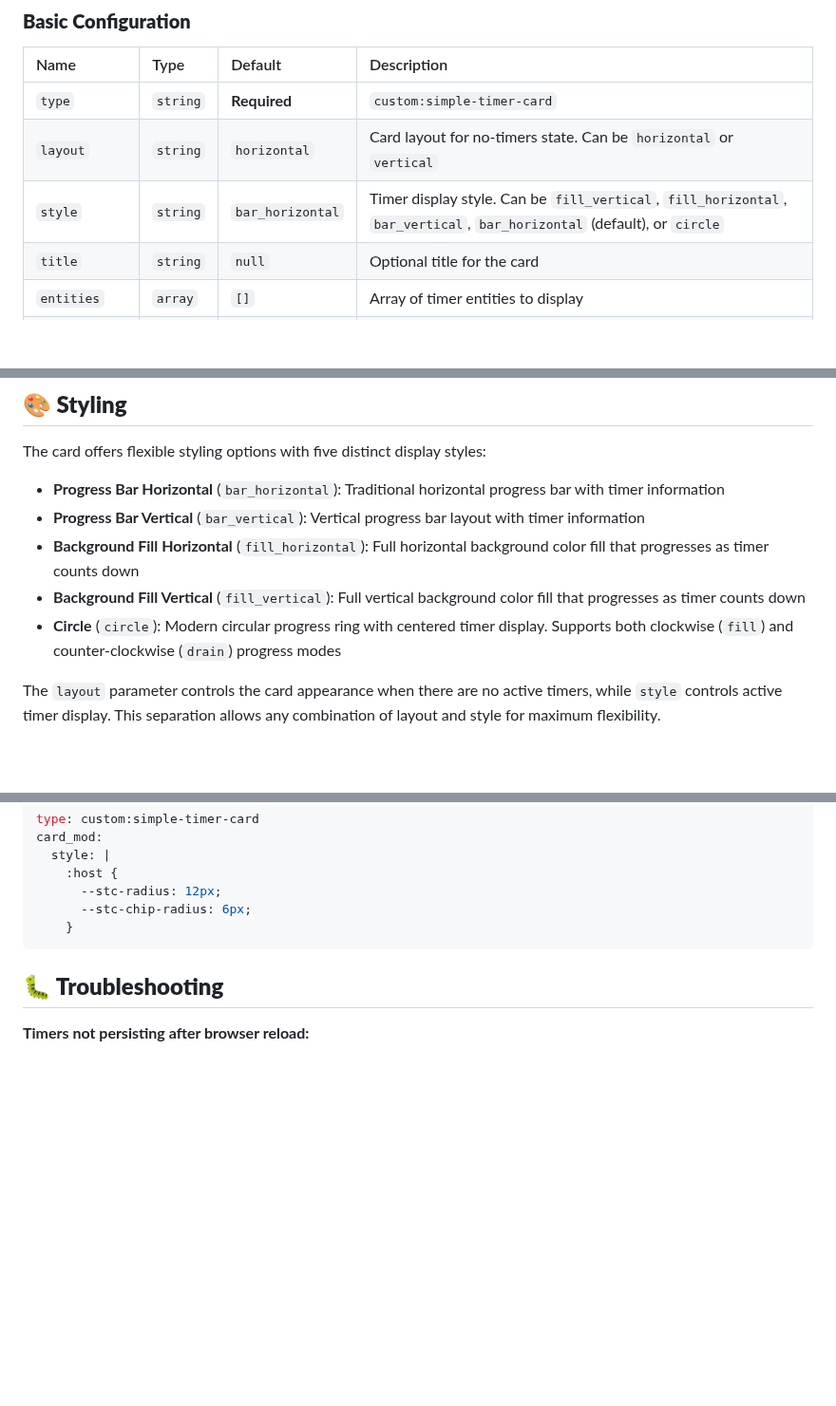
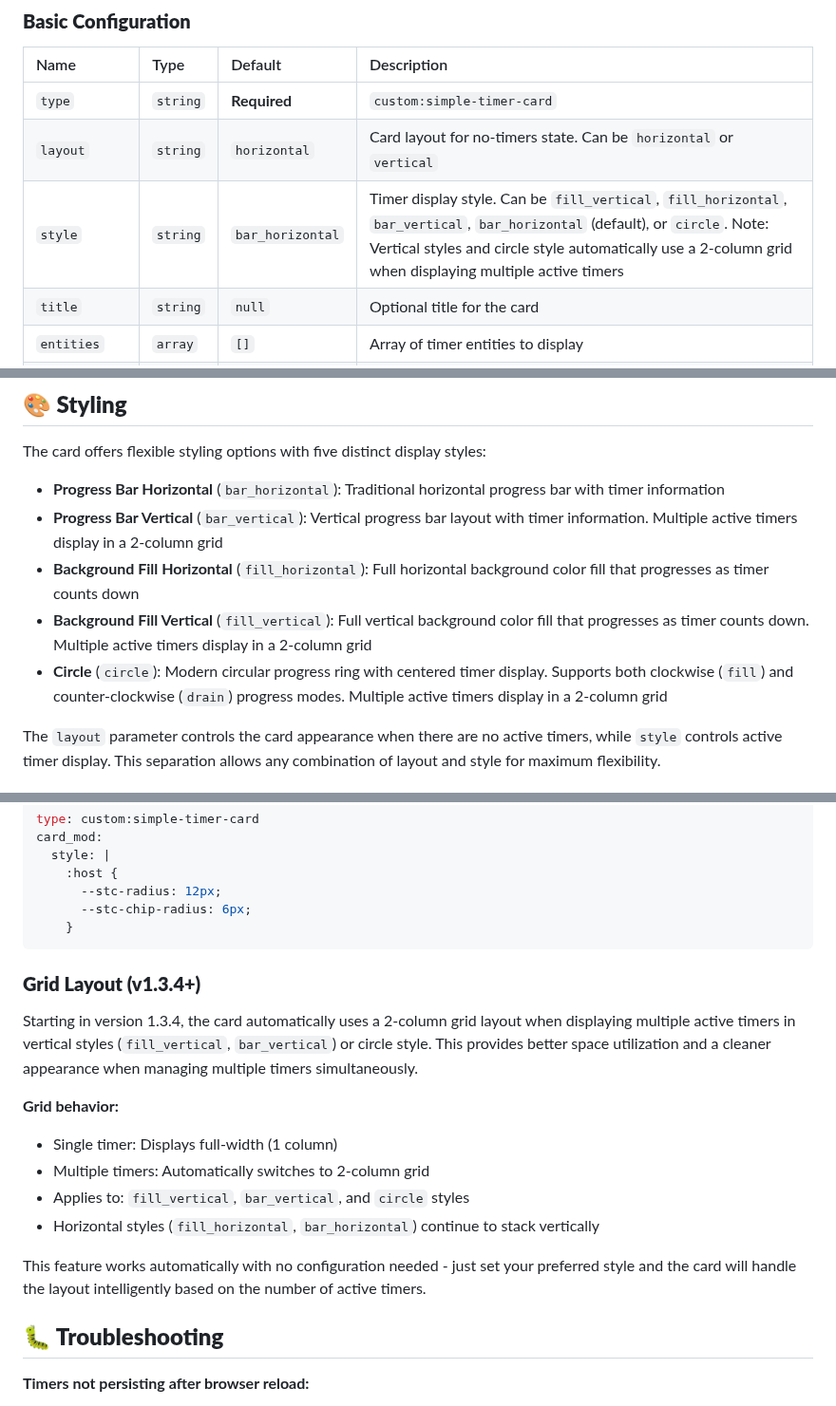
Before and after one commit to eyalgal/simple-timer-card, a Markdown page: README.md, 3 parts joined by grey strips. Shown at 95% size. Drawn GitHub-style; blank space fills up the shorter version.

Commit message:
Update README with version 1.3.4 grid layout feature
Co-authored-by: eyalgal <7860522+eyalgal@users.noreply.github.com>

````diff
--- a/README.md
+++ b/README.md
@@ -86,7 +87,7 @@ resources:
 | :----------------------- | :-------- | :---------------------- | :------------------------------------------------------------------------------------------------- |
 | `type`                   | `string`  | **Required**            | `custom:simple-timer-card`                                                                        |
 | `layout`                 | `string`  | `horizontal`            | Card layout for no-timers state. Can be `horizontal` or `vertical`                                |
-| `style`                  | `string`  | `bar_horizontal`        | Timer display style. Can be `fill_vertical`, `fill_horizontal`, `bar_vertical`, `bar_horizontal` (default), or `circle` |
+| `style`                  | `string`  | `bar_horizontal`        | Timer display style. Can be `fill_vertical`, `fill_horizontal`, `bar_vertical`, `bar_horizontal` (default), or `circle`. Note: Vertical styles and circle style automatically use a 2-column grid when displaying multiple active timers |
 | `title`                  | `string`  | `null`                  | Optional title for the card                                                                        |
 | `entities`               | `array`   | `[]`                    | Array of timer entities to display                                                                |
 | `circle_mode`            | `string`  | `fill`                  | Circle progress direction: `fill` (clockwise) or `drain` (counter-clockwise). Only applies when `style` is set to `circle` |
@@ -444,10 +445,10 @@ mqtt:
 The card offers flexible styling options with five distinct display styles:
 
 - **Progress Bar Horizontal** (`bar_horizontal`): Traditional horizontal progress bar with timer information
-- **Progress Bar Vertical** (`bar_vertical`): Vertical progress bar layout with timer information
+- **Progress Bar Vertical** (`bar_vertical`): Vertical progress bar layout with timer information. Multiple active timers display in a 2-column grid
 - **Background Fill Horizontal** (`fill_horizontal`): Full horizontal background color fill that progresses as timer counts down
-- **Background Fill Vertical** (`fill_vertical`): Full vertical background color fill that progresses as timer counts down
-- **Circle** (`circle`): Modern circular progress ring with centered timer display. Supports both clockwise (`fill`) and counter-clockwise (`drain`) progress modes
+- **Background Fill Vertical** (`fill_vertical`): Full vertical background color fill that progresses as timer counts down. Multiple active timers display in a 2-column grid
+- **Circle** (`circle`): Modern circular progress ring with centered timer display. Supports both clockwise (`fill`) and counter-clockwise (`drain`) progress modes. Multiple active timers display in a 2-column grid
 
 The `layout` parameter controls the card appearance when there are no active timers, while `style` controls active timer display. This separation allows any combination of layout and style for maximum flexibility.
 
@@ -475,6 +476,18 @@ card_mod:
       --stc-chip-radius: 6px;
     }
 ```
+
+### **Grid Layout (v1.3.4+)**
+
+Starting in version 1.3.4, the card automatically uses a 2-column grid layout when displaying multiple active timers in vertical styles (`fill_vertical`, `bar_vertical`) or circle style. This provides better space utilization and a cleaner appearance when managing multiple timers simultaneously.
+
+**Grid behavior:**
+- Single timer: Displays full-width (1 column)
+- Multiple timers: Automatically switches to 2-column grid
+- Applies to: `fill_vertical`, `bar_vertical`, and `circle` styles
+- Horizontal styles (`fill_horizontal`, `bar_horizontal`) continue to stack vertically
+
+This feature works automatically with no configuration needed - just set your preferred style and the card will handle the layout intelligently based on the number of active timers.
 
 ## **🐛 Troubleshooting**
 
````
Also changed, not shown: other parts of README.md (+1 -0 lines).
